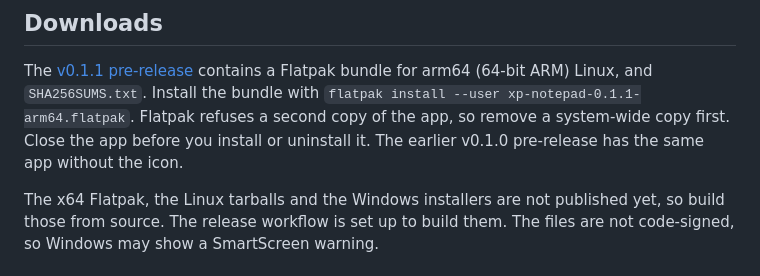
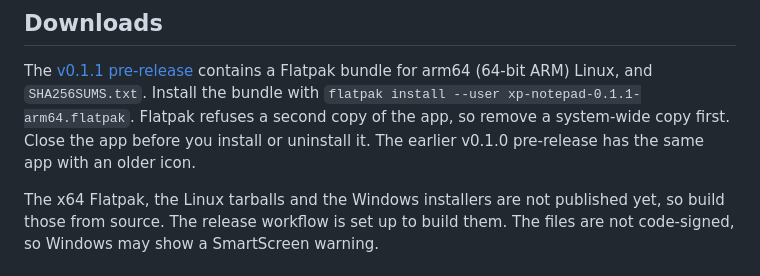
Before and after one commit to goshitsarch-eng/notepad, a Markdown page: README.md, the part around the change. Drawn GitHub-style.

Commit message:
Correct the note about the v0.1.0 icon
The v0.1.0 pre-release shipped an older icon, not no icon.

Co-Authored-By: Claude Haiku 5.5 <noreply@anthropic.com>

```diff
--- a/README.md
+++ b/README.md
@@ -27,7 +27,7 @@ settings folder.
 The [v0.1.1 pre-release](https://github.com/goshitsarch-eng/notepad/releases/tag/v0.1.1) contains
 a Flatpak bundle for arm64 (64-bit ARM) Linux, and `SHA256SUMS.txt`. Install the bundle with
 `flatpak install --user xp-notepad-0.1.1-arm64.flatpak`. Flatpak refuses a second copy of the app, so
-remove a system-wide copy first. Close the app before you install or uninstall it. The earlier v0.1.0 pre-release has the same app without the icon.
+remove a system-wide copy first. Close the app before you install or uninstall it. The earlier v0.1.0 pre-release has the same app with an older icon.
 
 The x64 Flatpak, the Linux tarballs and the Windows installers are not published yet, so build those
 from source. The release workflow is set up to build them. The files are not code-signed, so Windows
```
